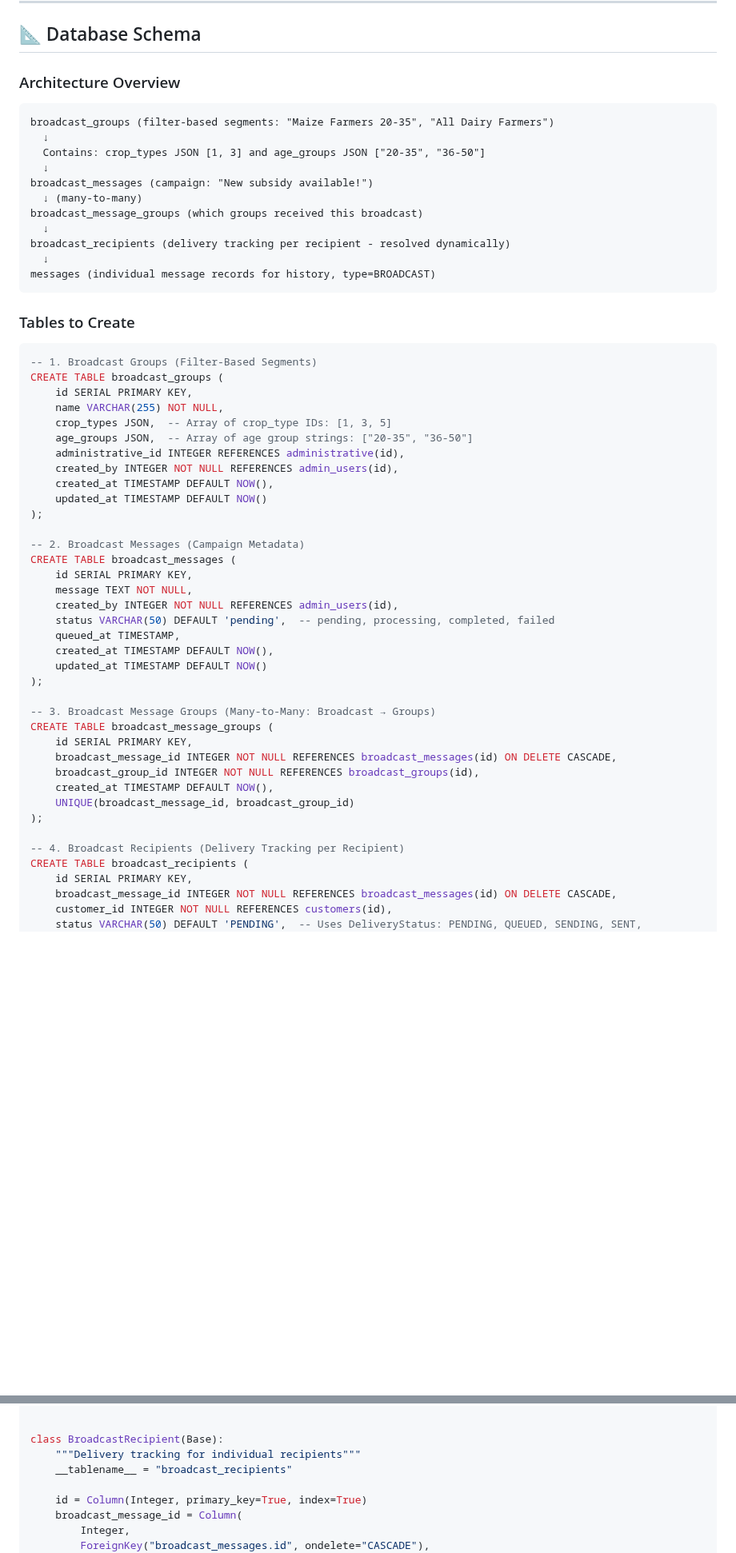
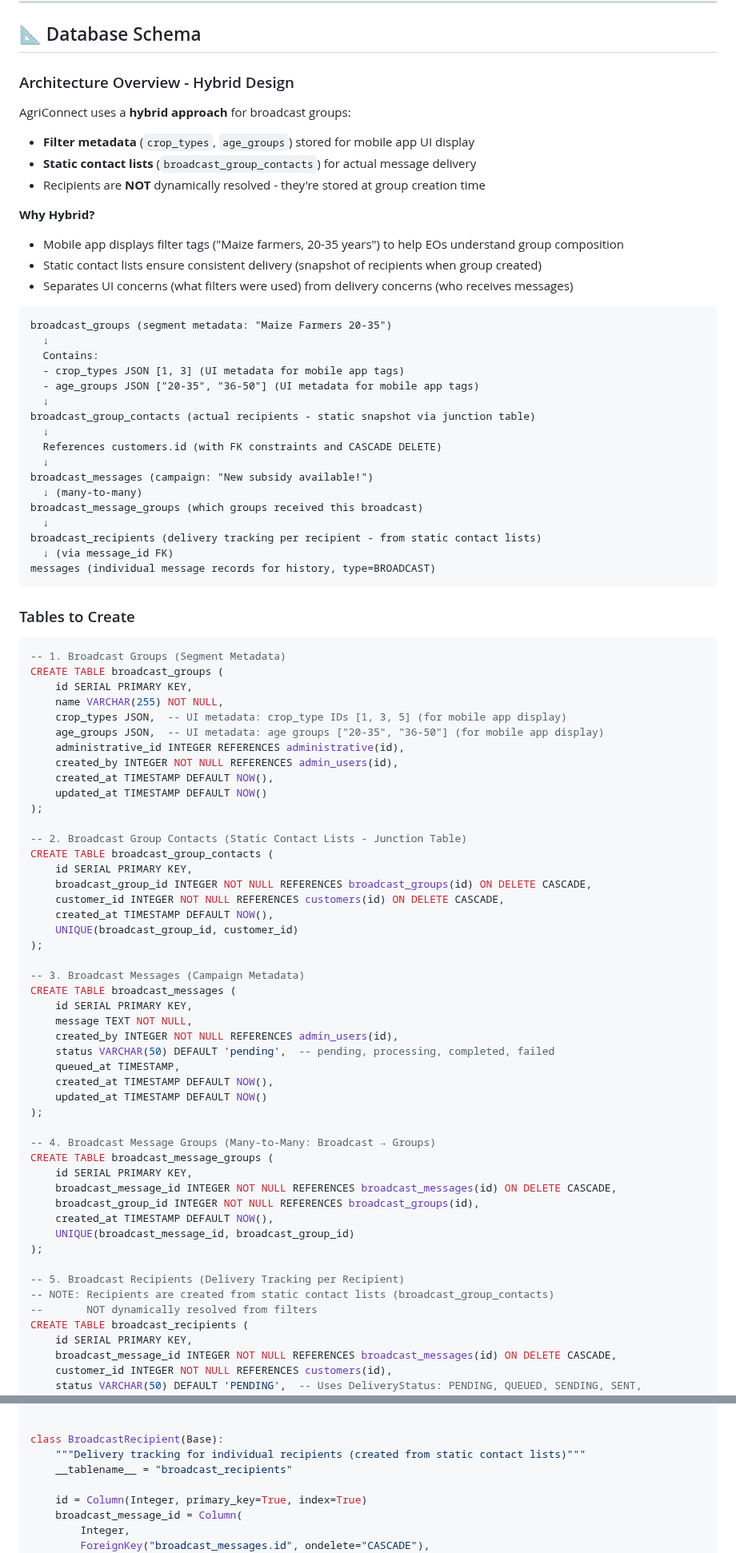
Before and after one commit to akvo/agriconnect, a Markdown page: docs/BROADCAST_API_CORE_IMPLEMENTATION.md, 2 parts joined by grey strips. Shown at 80% size. Drawn GitHub-style; blank space fills up the shorter version.

````diff
--- a/docs/BROADCAST_API_CORE_IMPLEMENTATION.md
+++ b/docs/BROADCAST_API_CORE_IMPLEMENTATION.md
@@ -94,38 +94,63 @@ For detailed rationale, see implementation notes in Phase 1.2.
 
 ## 📐 Database Schema
 
-### Architecture Overview
-
-```
-broadcast_groups (filter-based segments: "Maize Farmers 20-35", "All Dairy Farmers")
+### Architecture Overview - Hybrid Design
+
+AgriConnect uses a **hybrid approach** for broadcast groups:
+- **Filter metadata** (`crop_types`, `age_groups`) stored for mobile app UI display
+- **Static contact lists** (`broadcast_group_contacts`) for actual message delivery
+- Recipients are **NOT** dynamically resolved - they're stored at group creation time
+
+**Why Hybrid?**
+- Mobile app displays filter tags ("Maize farmers, 20-35 years") to help EOs understand group composition
+- Static contact lists ensure consistent delivery (snapshot of recipients when group created)
+- Separates UI concerns (what filters were used) from delivery concerns (who receives messages)
+
+```
+broadcast_groups (segment metadata: "Maize Farmers 20-35")
   ↓
-  Contains: crop_types JSON [1, 3] and age_groups JSON ["20-35", "36-50"]
+  Contains:
+  - crop_types JSON [1, 3] (UI metadata for mobile app tags)
+  - age_groups JSON ["20-35", "36-50"] (UI metadata for mobile app tags)
+  ↓
+broadcast_group_contacts (actual recipients - static snapshot via junction table)
+  ↓
+  References customers.id (with FK constraints and CASCADE DELETE)
   ↓
 broadcast_messages (campaign: "New subsidy available!")
   ↓ (many-to-many)
 broadcast_message_groups (which groups received this broadcast)
   ↓
-broadcast_recipients (delivery tracking per recipient - resolved dynamically)
-  ↓
+broadcast_recipients (delivery tracking per recipient - from static contact lists)
+  ↓ (via message_id FK)
 messages (individual message records for history, type=BROADCAST)
 ```
 
 ### Tables to Create
 
 ```sql
--- 1. Broadcast Groups (Filter-Based Segments)
+-- 1. Broadcast Groups (Segment Metadata)
 CREATE TABLE broadcast_groups (
     id SERIAL PRIMARY KEY,
     name VARCHAR(255) NOT NULL,
-    crop_types JSON,  -- Array of crop_type IDs: [1, 3, 5]
-    age_groups JSON,  -- Array of age group strings: ["20-35", "36-50"]
+    crop_types JSON,  -- UI metadata: crop_type IDs [1, 3, 5] (for mobile app display)
+    age_groups JSON,  -- UI metadata: age groups ["20-35", "36-50"] (for mobile app display)
     administrative_id INTEGER REFERENCES administrative(id),
     created_by INTEGER NOT NULL REFERENCES admin_users(id),
     created_at TIMESTAMP DEFAULT NOW(),
     updated_at TIMESTAMP DEFAULT NOW()
 );
 
--- 2. Broadcast Messages (Campaign Metadata)
+-- 2. Broadcast Group Contacts (Static Contact Lists - Junction Table)
+CREATE TABLE broadcast_group_contacts (
+    id SERIAL PRIMARY KEY,
+    broadcast_group_id INTEGER NOT NULL REFERENCES broadcast_groups(id) ON DELETE CASCADE,
+    customer_id INTEGER NOT NULL REFERENCES customers(id) ON DELETE CASCADE,
+    created_at TIMESTAMP DEFAULT NOW(),
+    UNIQUE(broadcast_group_id, customer_id)
+);
+
+-- 3. Broadcast Messages (Campaign Metadata)
 CREATE TABLE broadcast_messages (
     id SERIAL PRIMARY KEY,
     message TEXT NOT NULL,
@@ -136,7 +161,7 @@ CREATE TABLE broadcast_messages (
     updated_at TIMESTAMP DEFAULT NOW()
 );
 
--- 3. Broadcast Message Groups (Many-to-Many: Broadcast → Groups)
+-- 4. Broadcast Message Groups (Many-to-Many: Broadcast → Groups)
 CREATE TABLE broadcast_message_groups (
     id SERIAL PRIMARY KEY,
     broadcast_message_id INTEGER NOT NULL REFERENCES broadcast_messages(id) ON DELETE CASCADE,
@@ -145,7 +170,9 @@ CREATE TABLE broadcast_message_groups (
     UNIQUE(broadcast_message_id, broadcast_group_id)
 );
 
--- 4. Broadcast Recipients (Delivery Tracking per Recipient)
+-- 5. Broadcast Recipients (Delivery Tracking per Recipient)
+-- NOTE: Recipients are created from static contact lists (broadcast_group_contacts)
+--       NOT dynamically resolved from filters
 CREATE TABLE broadcast_recipients (
     id SERIAL PRIMARY KEY,
     broadcast_message_id INTEGER NOT NULL REFERENCES broadcast_messages(id) ON DELETE CASCADE,
@@ -324,7 +394,7 @@ class BroadcastMessageGroup(Base):
 
 
 class BroadcastRecipient(Base):
-    """Delivery tracking for individual recipients"""
+    """Delivery tracking for individual recipients (created from static contact lists)"""
     __tablename__ = "broadcast_recipients"
 
     id = Column(Integer, primary_key=True, index=True)
````
Also changed, not shown: other parts of docs/BROADCAST_API_CORE_IMPLEMENTATION.md (+180 -100 lines).
